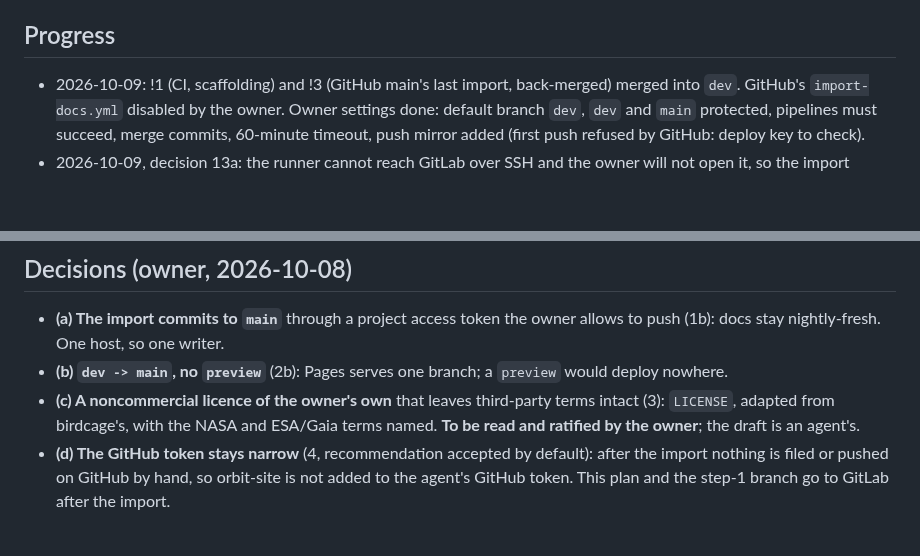
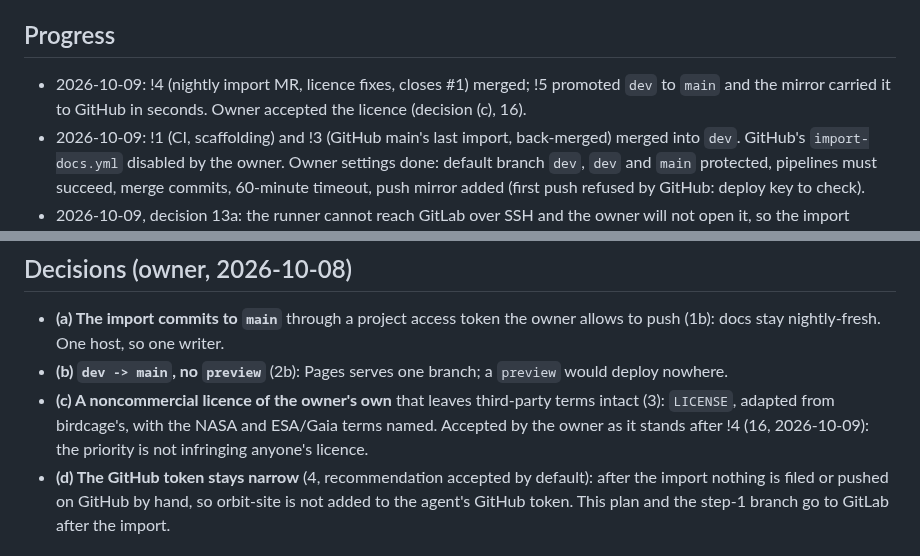
Before and after one commit to tomlawesome/orbit-site, a Markdown page: docs/plans/gitlab-migration.md, 2 parts joined by grey strips. GitHub-like rendering; blank space fills up the shorter version.

Commit message:
Plan: the licence is accepted, !4 and !5 are recorded
The owner accepted LICENSE as it stands after !4 (decision 16,
2026-10-09); decision (c) no longer waits on ratification. Progress
gains the merge of !4 and the promotion !5.

```diff
--- a/docs/plans/gitlab-migration.md
+++ b/docs/plans/gitlab-migration.md
@@ -24,6 +24,7 @@ Move orbit-site's development to `gitlab.tomlawson.io/ai/orbit-site`, following
 
 ## Progress
 
+- 2026-10-09: !4 (nightly import MR, licence fixes, closes #1) merged; !5 promoted `dev` to `main` and the mirror carried it to GitHub in seconds. Owner accepted the licence (decision (c), 16).
 - 2026-10-09: !1 (CI, scaffolding) and !3 (GitHub main's last import, back-merged) merged into `dev`. GitHub's `import-docs.yml` disabled by the owner. Owner settings done: default branch `dev`, `dev` and `main` protected, pipelines must succeed, merge commits, 60-minute timeout, push mirror added (first push refused by GitHub: deploy key to check).
 - 2026-10-09, decision 13a: the runner cannot reach GitLab over SSH and the owner will not open it, so the import cannot push with a deploy key (9a). It opens a merge request into `main` that merges itself when the gate passes, with a Maintainer project access token, `ORBIT_SITE_IMPORT_TOKEN`.
 - 2026-10-08: imported by the owner as `ai/orbit-site` (project id 57). Every branch at the same commit as GitHub, issues #1 and #2, all 10 labels. Nothing else writes GitHub's `main` (the session that pushed to it is archived).
@@ -46,7 +47,7 @@ Each step is its own MR/PR (`Cut: risk`) and leaves the previous setup working.
 
 - **(a) The import commits to `main`** through a project access token the owner allows to push (1b): docs stay nightly-fresh. One host, so one writer.
 - **(b) `dev -> main`, no `preview`** (2b): Pages serves one branch; a `preview` would deploy nowhere.
-- **(c) A noncommercial licence of the owner's own** that leaves third-party terms intact (3): `LICENSE`, adapted from birdcage's, with the NASA and ESA/Gaia terms named. **To be read and ratified by the owner**; the draft is an agent's.
+- **(c) A noncommercial licence of the owner's own** that leaves third-party terms intact (3): `LICENSE`, adapted from birdcage's, with the NASA and ESA/Gaia terms named. Accepted by the owner as it stands after !4 (16, 2026-10-09): the priority is not infringing anyone's licence.
 - **(d) The GitHub token stays narrow** (4, recommendation accepted by default): after the import nothing is filed or pushed on GitHub by hand, so orbit-site is not added to the agent's GitHub token. This plan and the step-1 branch go to GitLab after the import.
 
 ### As they were put
```
